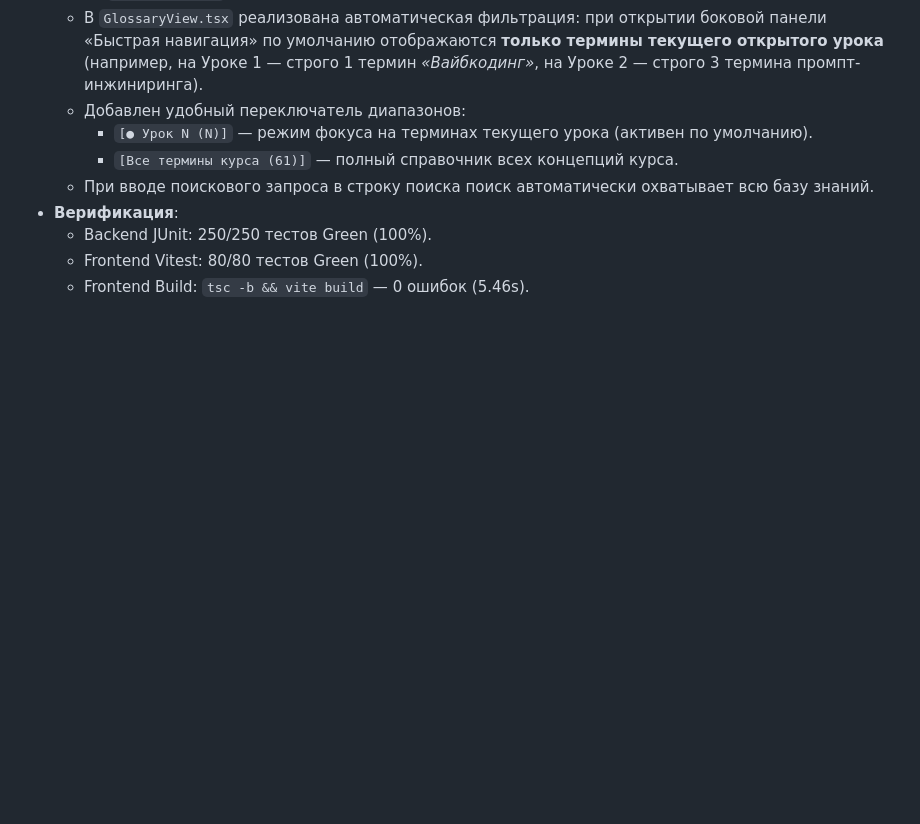
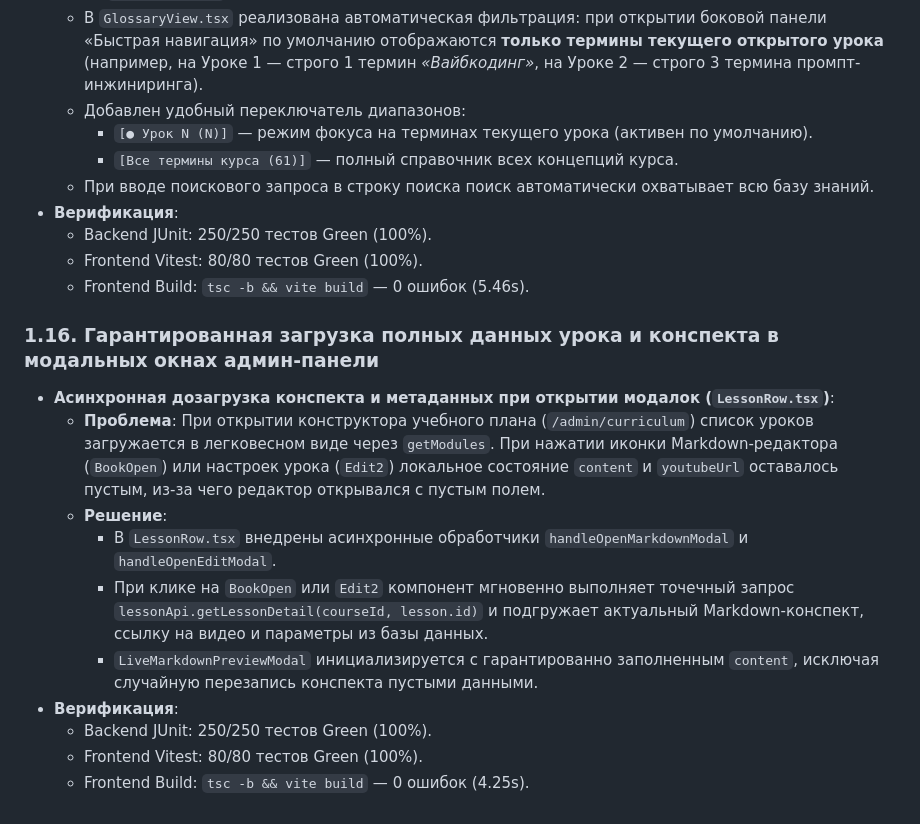
Before and after one commit to MrSgemaSeny/Second-Brain, a Markdown page: journal/2026-09-02/mrdevcourses.md, the part around the change. Rendered like a GitHub page; blank space fills up the shorter version.

Commit message:
docs(journal): record 1.16 async lesson detail fetch in admin curriculum modals

```diff
--- a/journal/2026-09-02/mrdevcourses.md
+++ b/journal/2026-09-02/mrdevcourses.md
@@ -237,3 +237,16 @@
   - Backend JUnit: 250/250 тестов Green (100%).
   - Frontend Vitest: 80/80 тестов Green (100%).
   - Frontend Build: `tsc -b && vite build` — 0 ошибок (5.46s).
+
+### 1.16. Гарантированная загрузка полных данных урока и конспекта в модальных окнах админ-панели
+
+- **Асинхронная дозагрузка конспекта и метаданных при открытии модалок (`LessonRow.tsx`)**:
+  - **Проблема**: При открытии конструктора учебного плана (`/admin/curriculum`) список уроков загружается в легковесном виде через `getModules`. При нажатии иконки Markdown-редактора (`BookOpen`) или настроек урока (`Edit2`) локальное состояние `content` и `youtubeUrl` оставалось пустым, из-за чего редактор открывался с пустым полем.
+  - **Решение**:
+    - В `LessonRow.tsx` внедрены асинхронные обработчики `handleOpenMarkdownModal` и `handleOpenEditModal`.
+    - При клике на `BookOpen` или `Edit2` компонент мгновенно выполняет точечный запрос `lessonApi.getLessonDetail(courseId, lesson.id)` и подгружает актуальный Markdown-конспект, ссылку на видео и параметры из базы данных.
+    - `LiveMarkdownPreviewModal` инициализируется с гарантированно заполненным `content`, исключая случайную перезапись конспекта пустыми данными.
+- **Верификация**:
+  - Backend JUnit: 250/250 тестов Green (100%).
+  - Frontend Vitest: 80/80 тестов Green (100%).
+  - Frontend Build: `tsc -b && vite build` — 0 ошибок (4.25s).
```
